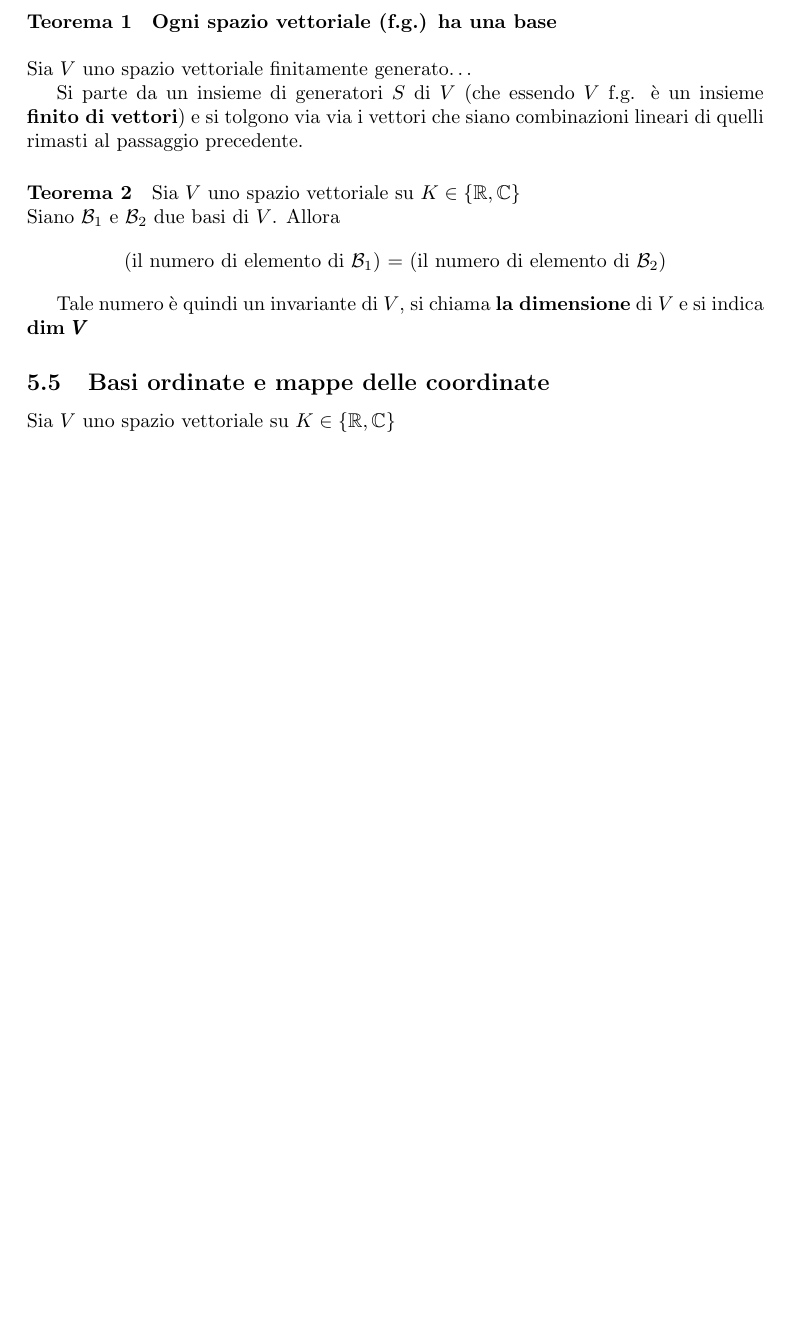
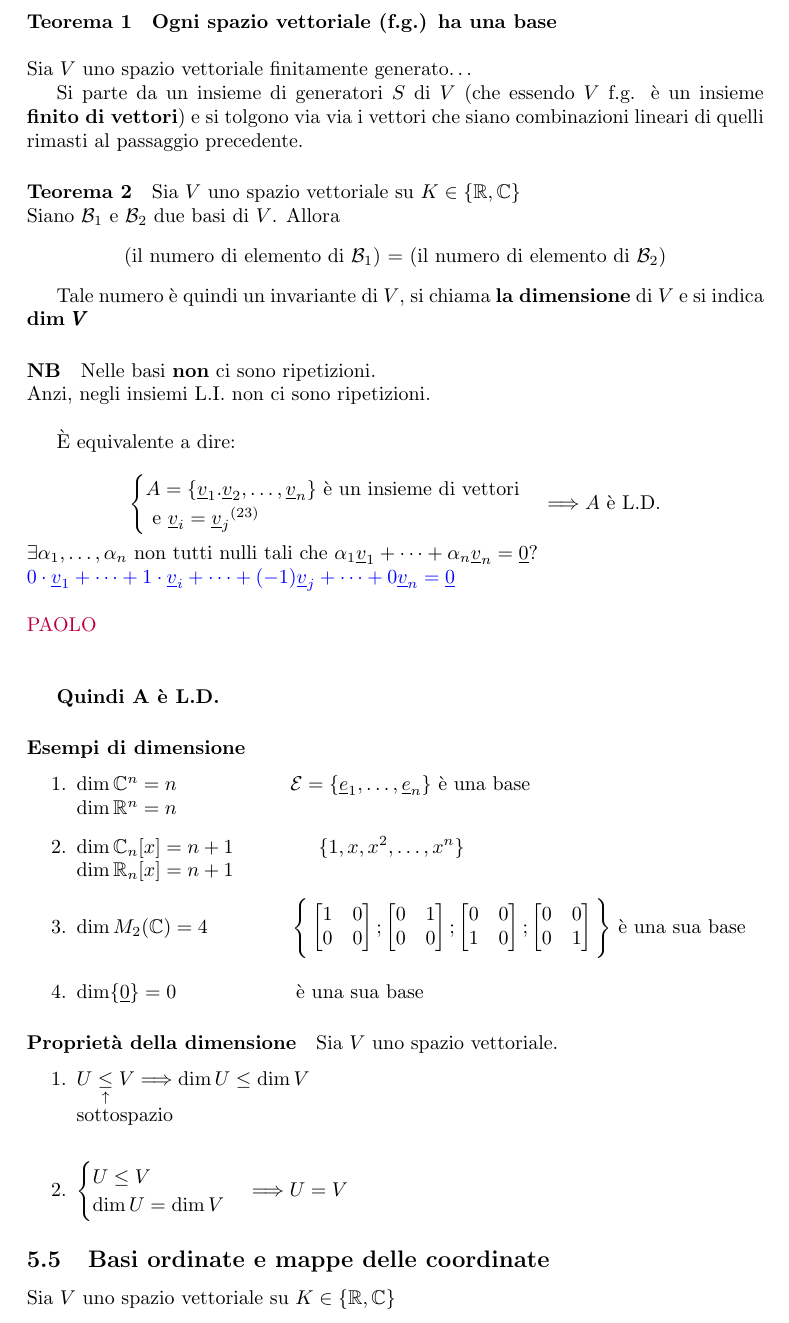
Before and after one commit to EjoGrejo/Algebra, a LaTeX document (appunti.tex, which reads sezioni/spazi_vettoriali.tex): part of page 47 of 48, cut so that both start at the same text, the shorter picture padded with empty space. Compiled offline with pdfLaTeX.

Commit message:
Fine lezione 31

```diff
--- a/sezioni/spazi_vettoriali.tex
+++ b/sezioni/spazi_vettoriali.tex
@@ -1153,7 +1153,71 @@ Siano $\mathcal{B}_1$ e $\mathcal{B}_2$ due basi di $V$. Allora
 
 Tale numero è quindi un invariante di $V$, si chiama \textbf{la dimensione} di $V$ e si indica \textbf{dim $\pmb{V}$}
 
+\paragraph{NB} Nelle basi \textbf{non} ci sono ripetizioni.\\
+Anzi, negli insiemi L.I. non ci sono ripetizioni. \\
 
+È equivalente a dire:\\
+$$
+\begin{cases}
+    A=\{\vec{v}_1.\vec{v}_2,\dots, \vec{v}_n\} \textrm{ è un insieme di vettori}\\
+    \textrm{ e } \vec{v}_i=\vec{v}_j \footnote{ovvero se in a ci sono ripetizioni}
+\end{cases}
+\Longrightarrow A\textrm{ è L.D.}
+$$
+$\exists\alpha_1,\dots, \alpha_n$ non tutti nulli tali che $\alpha_1\vec{v}_1+\dots+\alpha_n\vec{v}_n=\vec{0}$?\\
+{\color{blue}
+    $0\cdot\vec{v}_1+\dots +1\cdot\vec{v}_i+\dots+(-1)\vec{v}_j+\dots+0\vec{v}_n=\vec{0}$
+}
+{\color{purple}\\\\PAOLO\\\\}
+
+\textbf{Quindi A è L.D.}
+
+\paragraph{Esempi di dimensione}
+\begin{enumerate}
+    \item $\dim \mathbb{C}^n=n\hspace{2cm} \mathcal{E}=\{\vec{e}_1,\dots,\vec{e}_n\} \textrm{ è una base}$\\
+        $\dim \mathbb{R}^n = n $
+    \item $\dim \mathbb{C}_n[x]=n+1\hspace{1.5cm}\{1,x,x^2, \dots,x^n\}$\\
+        $\dim \mathbb{R}_n[x]=n+1$
+    \item $\dim M_2(\mathbb{C})=4\hspace{1.5cm}
+        \Bigg\{
+            \begin{bmatrix}
+                1 & 0 \\
+                0 & 0
+            \end{bmatrix}
+            ;
+            \begin{bmatrix}
+                0 & 1\\
+                0 & 0
+            \end{bmatrix}
+            ;
+            \begin{bmatrix}
+                0 & 0 \\
+                1 & 0
+            \end{bmatrix}
+            ;
+            \begin{bmatrix}
+                0 & 0\\
+                0 & 1
+            \end{bmatrix}
+        \Bigg\}
+    \textrm{ è una sua base}\\
+    $
+\item  $\dim \{\vec{0}\}=0 \hspace{2cm}\textrm{ è una sua base}$
+\end{enumerate}
+
+\paragraph{Proprietà della dimensione} Sia $V$ uno spazio vettoriale.
+\begin{enumerate}
+    \item $U\underset{\uparrow}{\leq} V\Longrightarrow \dim U\leq \dim{V}$\\
+        sottospazio\\
+    \item
+        $
+        \begin{cases}
+            U\leq V\\
+            \dim U =\dim V
+        \end{cases}
+        \Longrightarrow U=V
+        $
+\end{enumerate}
 
 
 % megapaolo
```
Also changed, not shown: appunti.pdf.
